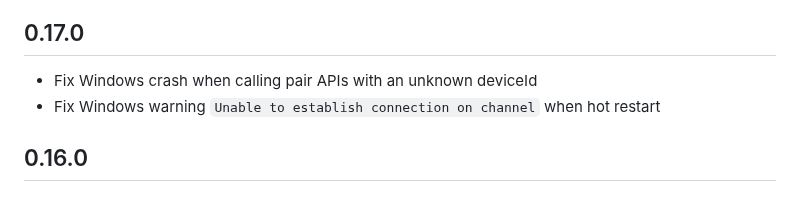
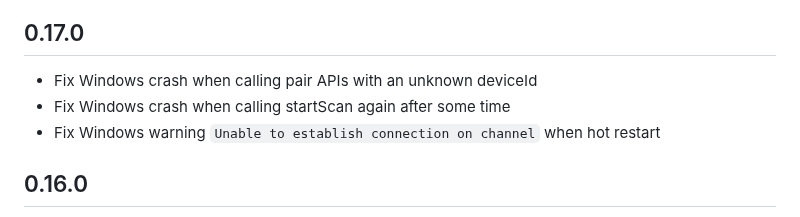
Before and after one commit to Navideck/universal_ble, a Markdown page: CHANGELOG.md, the part around the change. Rendered like a GitHub page.

Commit message:
Update Changelog

```diff
--- a/CHANGELOG.md
+++ b/CHANGELOG.md
@@ -1,5 +1,6 @@
 ## 0.17.0
 * Fix Windows crash when calling pair APIs with an unknown deviceId
+* Fix Windows crash when calling startScan again after some time
 * Fix Windows warning `Unable to establish connection on channel` when hot restart
 
 ## 0.16.0
```
